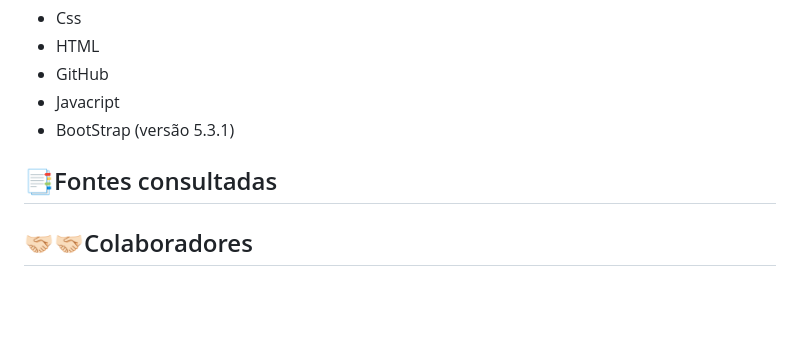
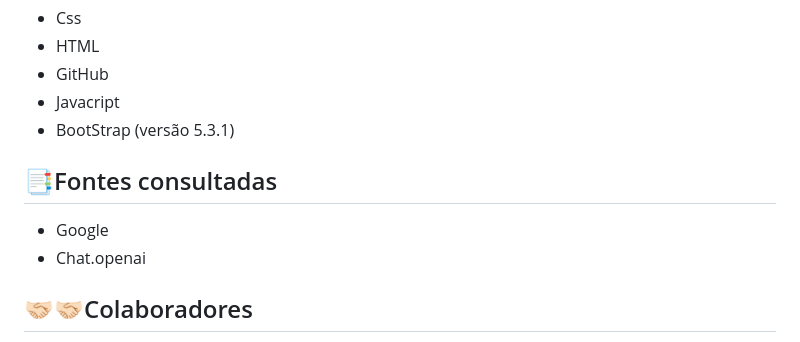
Before and after one commit to jamybr/form-CadEndereco, a Markdown page: README.md, the part around the change. Rendered like a GitHub page; blank space fills up the shorter version.

Commit message:
adiciona fontes consultadas para a criação do README

```diff
--- a/README.md
+++ b/README.md
@@ -159,6 +159,9 @@
 
  ## 📑Fontes consultadas
 
+ * Google
+ * Chat.openai
+
  ## 🤝🏻🤝🏻Colaboradores
 
  * [Professor Leonardo Rocha](https://github.com/LeonardoRochaMarista)
```
